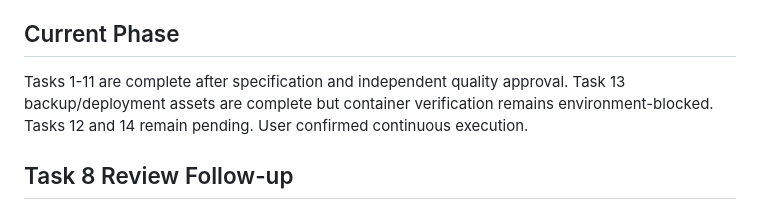
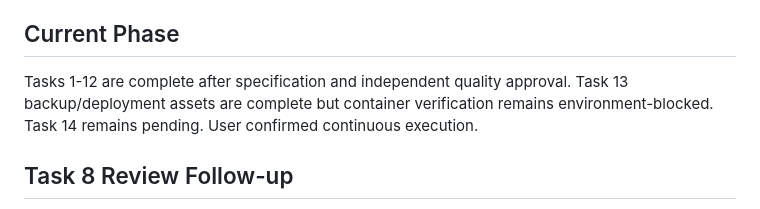
Before and after one commit to koko-club/junmu-reimbursement, a Markdown page: task_plan.md, the part around the change. Drawn GitHub-style.

```diff
--- a/task_plan.md
+++ b/task_plan.md
@@ -4,7 +4,7 @@
 在现有差旅报销网页工具基础上增加管理员、普通用户登录、普通用户单会话限制，以及按用户隔离的 Excel/PDF 生成历史。
 
 ## Current Phase
-Tasks 1-11 are complete after specification and independent quality approval. Task 13 backup/deployment assets are complete but container verification remains environment-blocked. Tasks 12 and 14 remain pending. User confirmed continuous execution.
+Tasks 1-12 are complete after specification and independent quality approval. Task 13 backup/deployment assets are complete but container verification remains environment-blocked. Task 14 remains pending. User confirmed continuous execution.
 
 ## Task 8 Review Follow-up
 - [x] Implement private history, descriptor-streamed downloads, recycle bin, and daily purge
```
Also changed, not shown: progress.md (+2 -0 lines).
